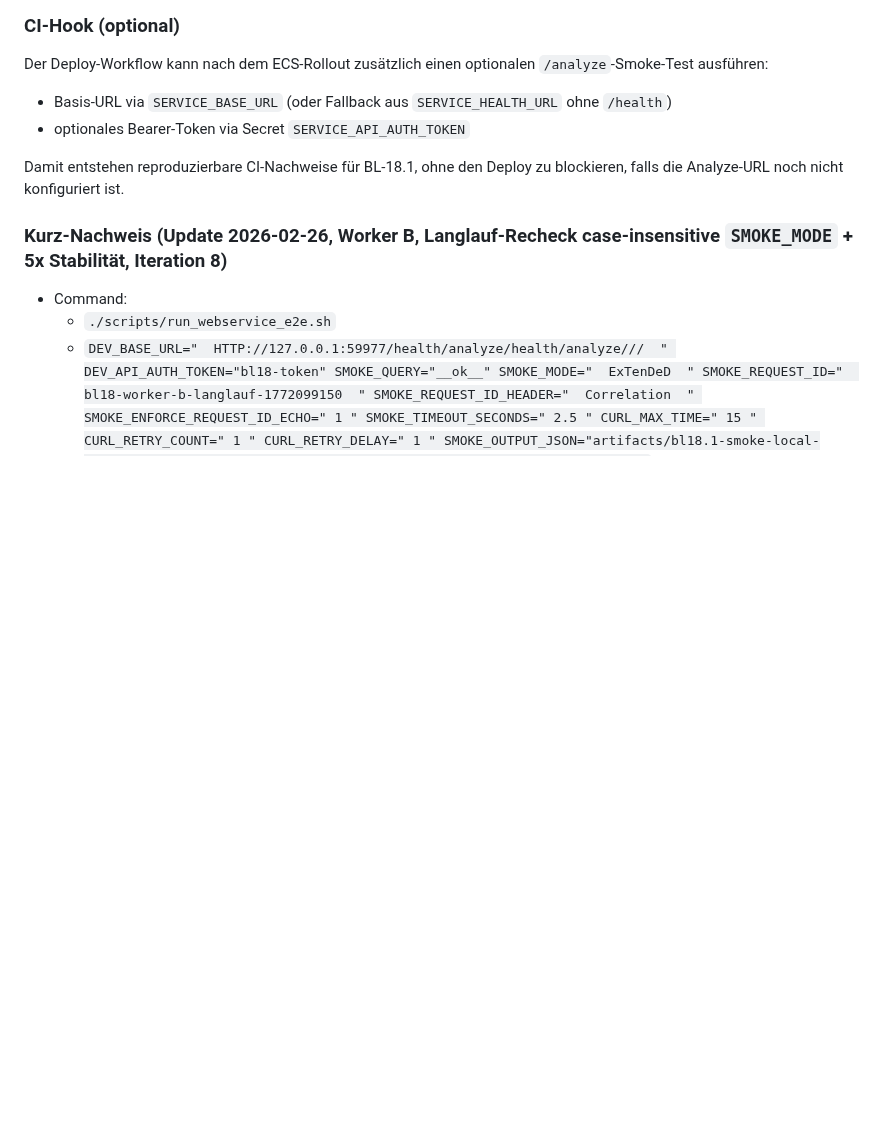
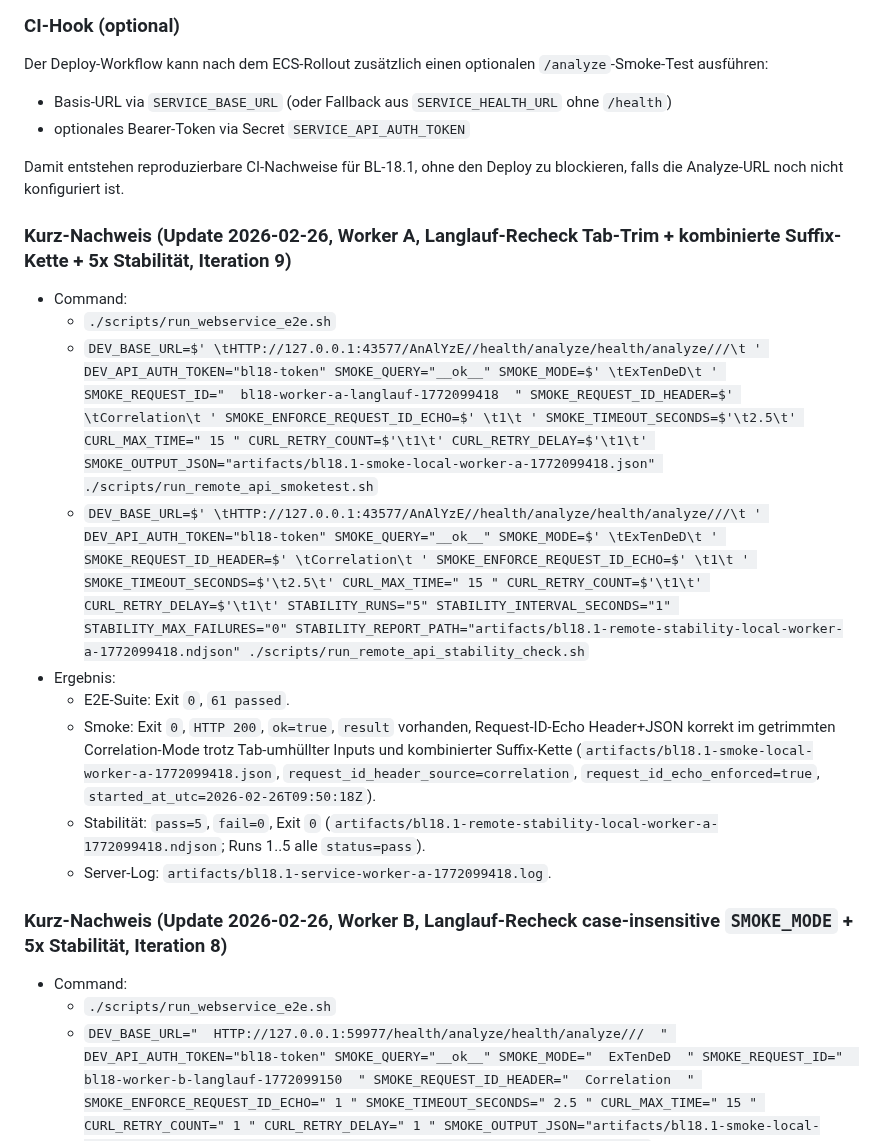
Before and after one commit to nimeob/geo-ranking-ch, a Markdown page: docs/BL-18_SERVICE_E2E.md, the part around the change. Drawn GitHub-style; blank space fills up the shorter version.

Commit message:
docs(bl-18.1): add worker-a iteration-9 real-run evidence

```diff
--- a/docs/BL-18_SERVICE_E2E.md
+++ b/docs/BL-18_SERVICE_E2E.md
@@ -140,6 +140,18 @@ Der Deploy-Workflow kann nach dem ECS-Rollout zusätzlich einen optionalen `/ana
 - optionales Bearer-Token via Secret `SERVICE_API_AUTH_TOKEN`
 
 Damit entstehen reproduzierbare CI-Nachweise für BL-18.1, ohne den Deploy zu blockieren, falls die Analyze-URL noch nicht konfiguriert ist.
+
+### Kurz-Nachweis (Update 2026-02-26, Worker A, Langlauf-Recheck Tab-Trim + kombinierte Suffix-Kette + 5x Stabilität, Iteration 9)
+
+- Command:
+  - `./scripts/run_webservice_e2e.sh`
+  - `DEV_BASE_URL=$' \tHTTP://127.0.0.1:43577/AnAlYzE//health/analyze/health/analyze///\t ' DEV_API_AUTH_TOKEN="bl18-token" SMOKE_QUERY="__ok__" SMOKE_MODE=$' \tExTenDeD\t ' SMOKE_REQUEST_ID="  bl18-worker-a-langlauf-1772099418  " SMOKE_REQUEST_ID_HEADER=$' \tCorrelation\t ' SMOKE_ENFORCE_REQUEST_ID_ECHO=$' \t1\t ' SMOKE_TIMEOUT_SECONDS=$'\t2.5\t' CURL_MAX_TIME=" 15 " CURL_RETRY_COUNT=$'\t1\t' CURL_RETRY_DELAY=$'\t1\t' SMOKE_OUTPUT_JSON="artifacts/bl18.1-smoke-local-worker-a-1772099418.json" ./scripts/run_remote_api_smoketest.sh`
+  - `DEV_BASE_URL=$' \tHTTP://127.0.0.1:43577/AnAlYzE//health/analyze/health/analyze///\t ' DEV_API_AUTH_TOKEN="bl18-token" SMOKE_QUERY="__ok__" SMOKE_MODE=$' \tExTenDeD\t ' SMOKE_REQUEST_ID_HEADER=$' \tCorrelation\t ' SMOKE_ENFORCE_REQUEST_ID_ECHO=$' \t1\t ' SMOKE_TIMEOUT_SECONDS=$'\t2.5\t' CURL_MAX_TIME=" 15 " CURL_RETRY_COUNT=$'\t1\t' CURL_RETRY_DELAY=$'\t1\t' STABILITY_RUNS="5" STABILITY_INTERVAL_SECONDS="1" STABILITY_MAX_FAILURES="0" STABILITY_REPORT_PATH="artifacts/bl18.1-remote-stability-local-worker-a-1772099418.ndjson" ./scripts/run_remote_api_stability_check.sh`
+- Ergebnis:
+  - E2E-Suite: Exit `0`, `61 passed`.
+  - Smoke: Exit `0`, `HTTP 200`, `ok=true`, `result` vorhanden, Request-ID-Echo Header+JSON korrekt im getrimmten Correlation-Mode trotz Tab-umhüllter Inputs und kombinierter Suffix-Kette (`artifacts/bl18.1-smoke-local-worker-a-1772099418.json`, `request_id_header_source=correlation`, `request_id_echo_enforced=true`, `started_at_utc=2026-02-26T09:50:18Z`).
+  - Stabilität: `pass=5`, `fail=0`, Exit `0` (`artifacts/bl18.1-remote-stability-local-worker-a-1772099418.ndjson`; Runs 1..5 alle `status=pass`).
+  - Server-Log: `artifacts/bl18.1-service-worker-a-1772099418.log`.
 
 ### Kurz-Nachweis (Update 2026-02-26, Worker B, Langlauf-Recheck case-insensitive `SMOKE_MODE` + 5x Stabilität, Iteration 8)
 
```
Also changed, not shown: CHANGELOG.md (+8 -0 lines), docs/BACKLOG.md (+1 -1 lines).
